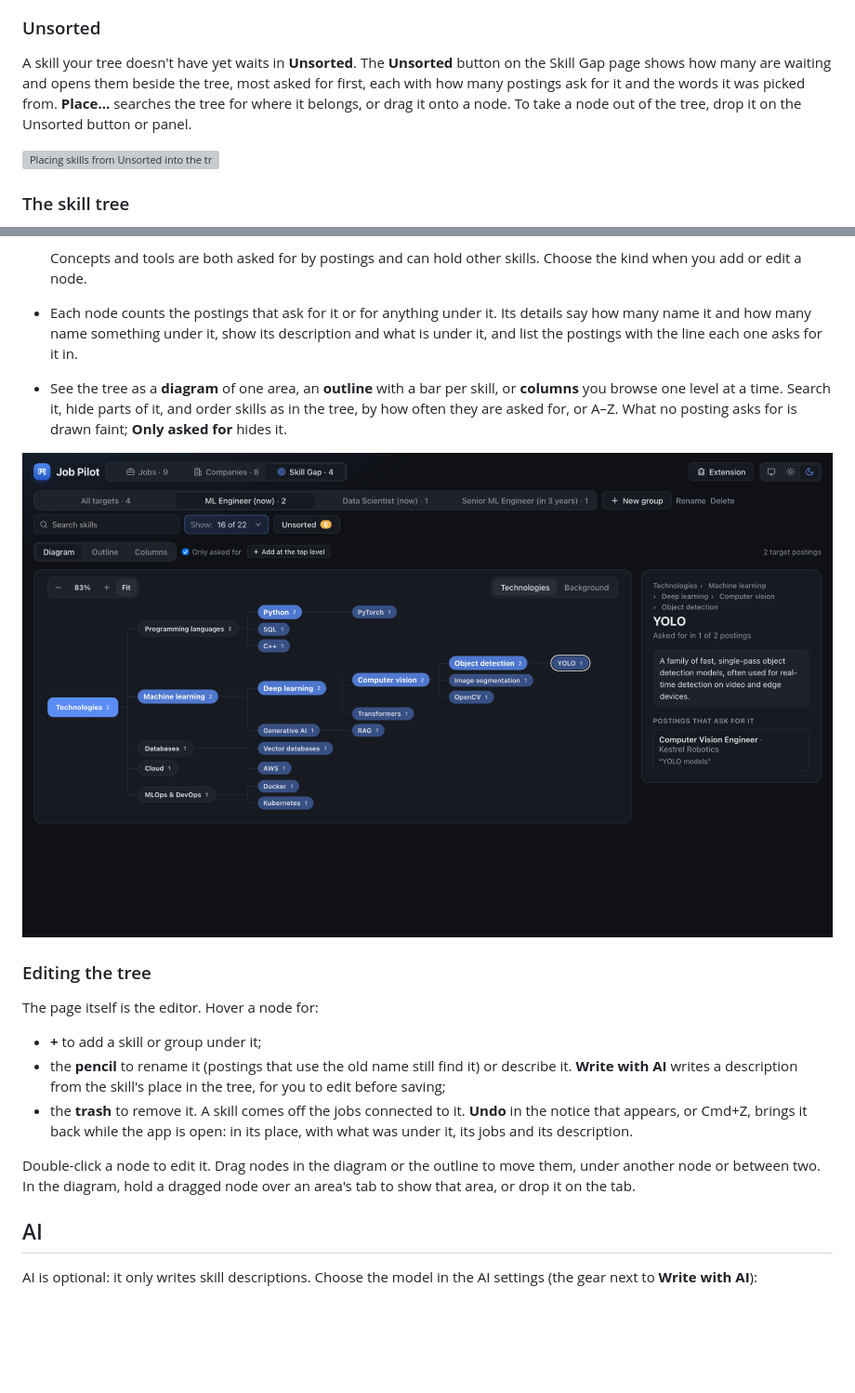
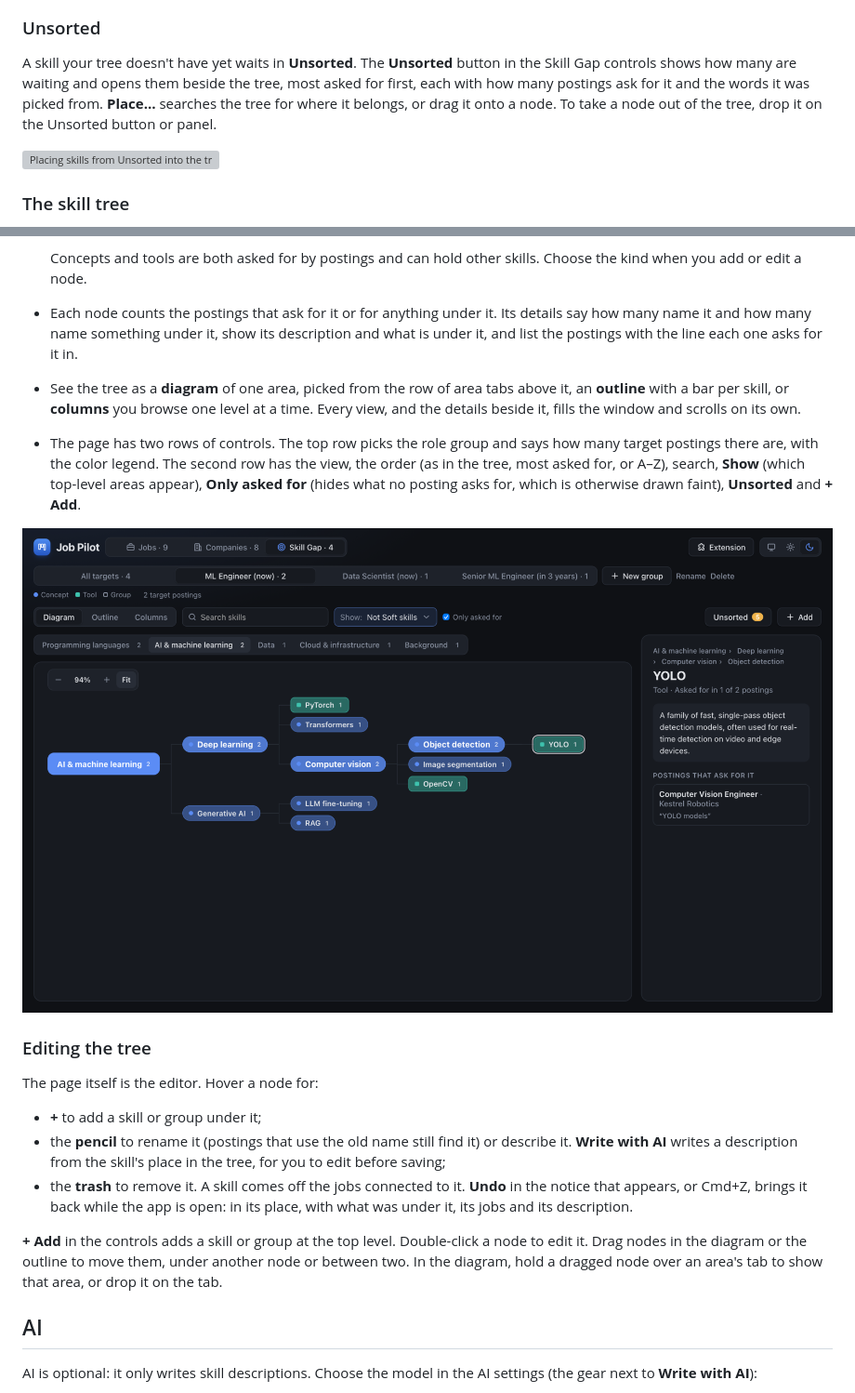
Before and after one commit to taannaayyy/Job-Pilot, a Markdown page: README.md, 2 parts joined by grey strips. Shown at 93% size. Drawn GitHub-style; pictures changed too: docs/images/skill-gap.png; blank space fills up the shorter version; grey boxes are pictures that could not be loaded.

Commit message:
Update the README for the current Skill Gap: area tabs, full-height views, two rows of controls with Show for top-level areas and + Add, and a new screenshot and Unsorted GIF in the concept and tool style

```diff
--- a/README.md
+++ b/README.md
@@ -47,7 +47,7 @@ You connect each target to the skills it asks for by hand. Open the job: its des
 
 ### Unsorted
 
-A skill your tree doesn't have yet waits in **Unsorted**. The **Unsorted** button on the Skill Gap page shows how many are waiting and opens them beside the tree, most asked for first, each with how many postings ask for it and the words it was picked from. **Place…** searches the tree for where it belongs, or drag it onto a node. To take a node out of the tree, drop it on the Unsorted button or panel.
+A skill your tree doesn't have yet waits in **Unsorted**. The **Unsorted** button in the Skill Gap controls shows how many are waiting and opens them beside the tree, most asked for first, each with how many postings ask for it and the words it was picked from. **Place…** searches the tree for where it belongs, or drag it onto a node. To take a node out of the tree, drop it on the Unsorted button or panel.
 
 ![Placing skills from Unsorted into the tree](docs/images/place-unsorted.gif)
 
@@ -62,7 +62,8 @@ The tree starts as a general skeleton for any field: **Technologies** (programmi
 
   Concepts and tools are both asked for by postings and can hold other skills. Choose the kind when you add or edit a node.
 - Each node counts the postings that ask for it or for anything under it. Its details say how many name it and how many name something under it, show its description and what is under it, and list the postings with the line each one asks for it in.
-- See the tree as a **diagram** of one area, an **outline** with a bar per skill, or **columns** you browse one level at a time. Search it, hide parts of it, and order skills as in the tree, by how often they are asked for, or A–Z. What no posting asks for is drawn faint; **Only asked for** hides it.
+- See the tree as a **diagram** of one area, picked from the row of area tabs above it, an **outline** with a bar per skill, or **columns** you browse one level at a time. Every view, and the details beside it, fills the window and scrolls on its own.
+- The page has two rows of controls. The top row picks the role group and says how many target postings there are, with the color legend. The second row has the view, the order (as in the tree, most asked for, or A–Z), search, **Show** (which top-level areas appear), **Only asked for** (hides what no posting asks for, which is otherwise drawn faint), **Unsorted** and **+ Add**.
 
 ![The skill tree for one role group, with a skill's details](docs/images/skill-gap.png)
 
@@ -74,7 +75,7 @@ The page itself is the editor. Hover a node for:
 - the **pencil** to rename it (postings that use the old name still find it) or describe it. **Write with AI** writes a description from the skill's place in the tree, for you to edit before saving;
 - the **trash** to remove it. A skill comes off the jobs connected to it. **Undo** in the notice that appears, or Cmd+Z, brings it back while the app is open: in its place, with what was under it, its jobs and its description.
 
-Double-click a node to edit it. Drag nodes in the diagram or the outline to move them, under another node or between two. In the diagram, hold a dragged node over an area's tab to show that area, or drop it on the tab.
+**+ Add** in the controls adds a skill or group at the top level. Double-click a node to edit it. Drag nodes in the diagram or the outline to move them, under another node or between two. In the diagram, hold a dragged node over an area's tab to show that area, or drop it on the tab.
 
 ## AI
 
```
Also changed, not shown: 1 other file.
